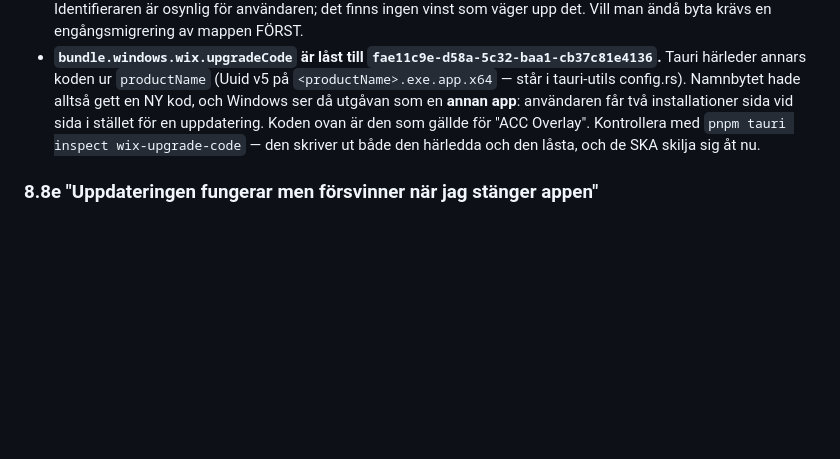
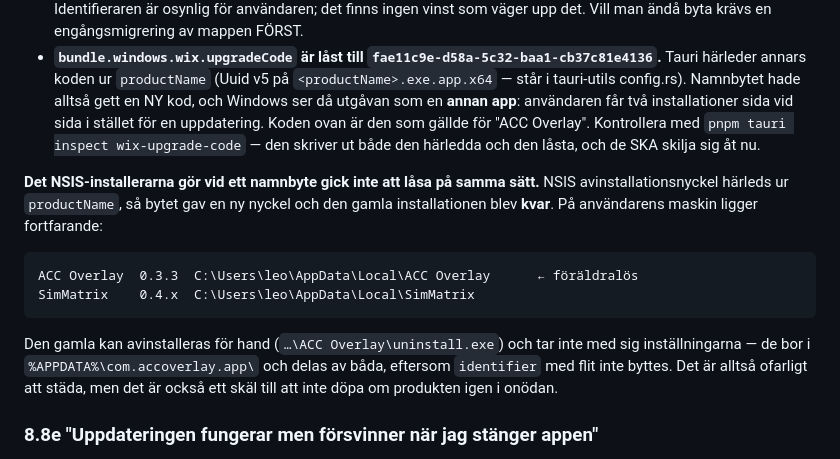
Before and after one commit to leog1/RaceRipp_Overlay, a Markdown page: CLAUDE.md, the part around the change. GitHub-like rendering; blank space fills up the shorter version.

Commit message:
Dokumentera NSIS-resten efter namnbytet till SimMatrix
NSIS avinstallationsnyckel harleds ur productName, sa bytet fran
"ACC Overlay" lamnade den gamla installationen kvar i Program och
funktioner. Den kan tas bort for hand utan att installningarna
paverkas - de bor under identifier, som med flit inte byttes.

Bara dokumentation; roor ingen kod och kraver ingen ny utgava.

Co-Authored-By: Claude Opus 5 <noreply@anthropic.com>

````diff
--- a/CLAUDE.md
+++ b/CLAUDE.md
@@ -716,6 +716,20 @@ två fält lämnades orörda, och båda skulle kosta användardata om de rördes
   Kontrollera med `pnpm tauri inspect wix-upgrade-code` — den skriver ut både den
   härledda och den låsta, och de SKA skilja sig åt nu.
 
+**Det NSIS-installerarna gör vid ett namnbyte gick inte att låsa på samma sätt.**
+NSIS avinstallationsnyckel härleds ur `productName`, så bytet gav en ny nyckel och den
+gamla installationen blev **kvar**. På användarens maskin ligger fortfarande:
+
+```
+ACC Overlay  0.3.3  C:\Users\leo\AppData\Local\ACC Overlay      ← föräldralös
+SimMatrix    0.4.x  C:\Users\leo\AppData\Local\SimMatrix
+```
+
+Den gamla kan avinstalleras för hand (`…\ACC Overlay\uninstall.exe`) och tar inte med
+sig inställningarna — de bor i `%APPDATA%\com.accoverlay.app\` och delas av båda,
+eftersom `identifier` med flit inte byttes. Det är alltså ofarligt att städa, men det
+är också ett skäl till att inte döpa om produkten igen i onödan.
+
 ### 8.8e "Uppdateringen fungerar men försvinner när jag stänger appen"
 Rapporterat från riktig användning av 0.4.0: användaren fick köra **Sök uppdatering
 vid varje start**. Uppdateringen gick igenom, men nästa gång appen startades var den
````
